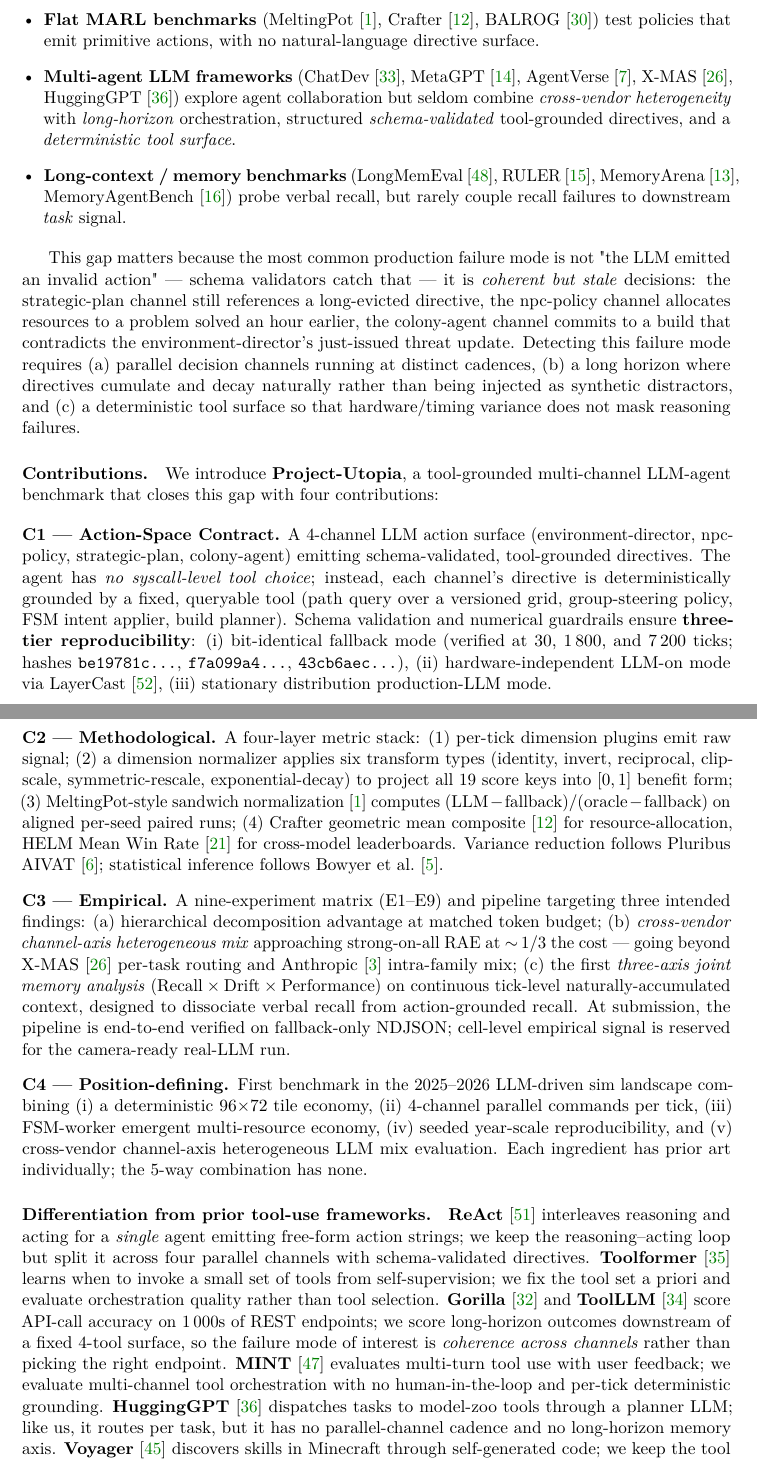
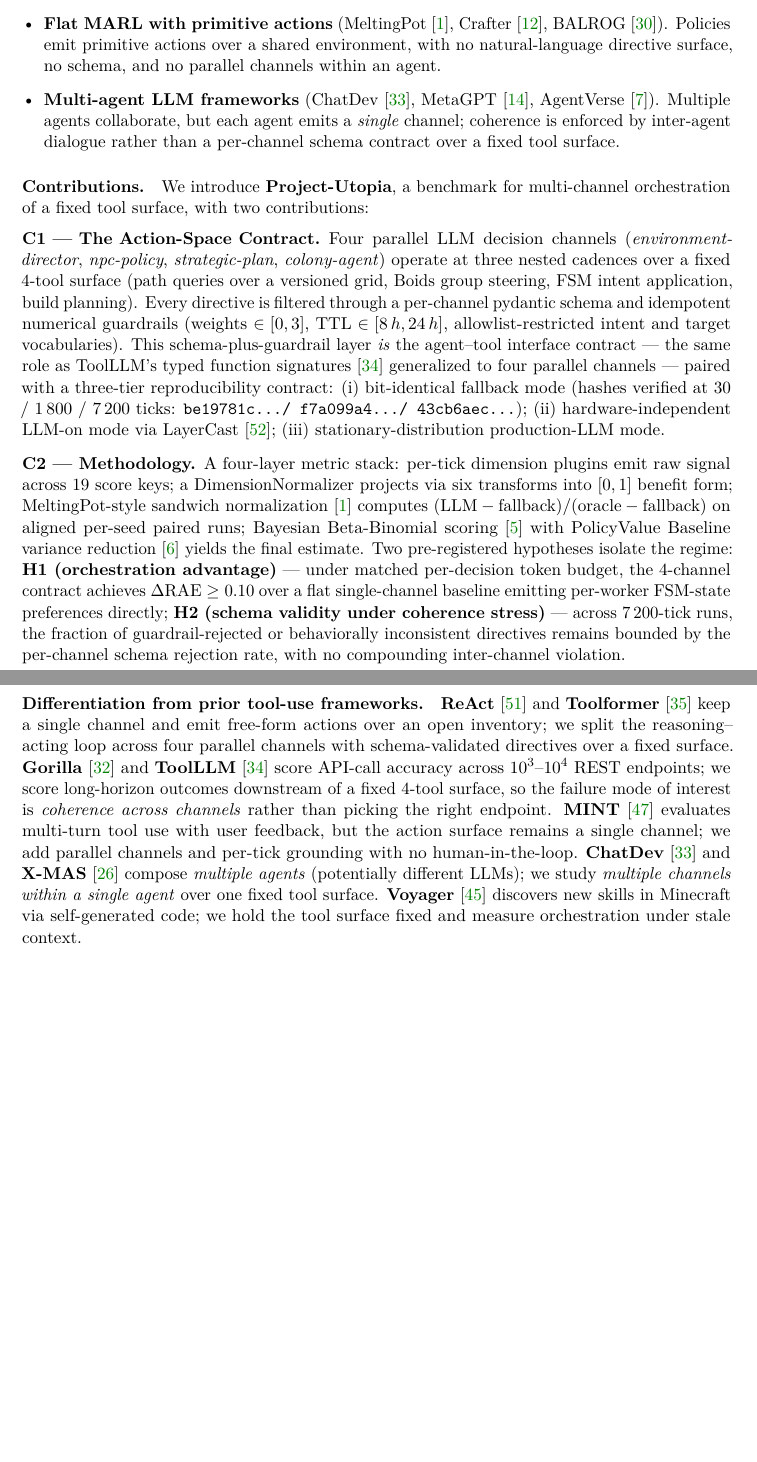
Before and after one commit to DaizeDong/Project-Utopia, a LaTeX paper (docs/ai-research/paper/main.tex, which reads docs/ai-research/paper/sections/01-intro.tex): two parts of pages 2 and 3 of 30 before the commit and two parts of pages 2 and 3 of 29 after it, joined at a grey line, cut so that both start at the same text, the shorter picture padded with empty space. Compiled offline with pdfLaTeX.

Commit message:
refactor(paper): §1 narrow to multi-channel orchestration thesis (B)
Rewrite §1 around the single thesis "multi-channel orchestration of a
fixed tool surface", contrasted with the open-inventory tool-selection
regime. Drop cross-vendor / X-MAS, long-horizon memory three-axis
analysis, and HELM MWR comparison from the intro.

- Opening: lead with "wrong layer" framing + canonical 3-channel stale
  failure example.
- Failure-mode list: compress to 3 bullets (open-inventory tool-use,
  flat MARL, multi-agent LLM); drop the memory-benchmark bullet.
- Contributions: collapse C1-C4 to C1 (Action-Space Contract) + C2
  (Methodology), with H1+H2 pre-registered hypotheses inside C2.
- Differentiation: restrict to ReAct/Toolformer, Gorilla/ToolLLM,
  MINT, ChatDev/X-MAS, Voyager. Drop HuggingGPT.
- Drop "Relation to concurrent work" (Orak moves to §2; X-MAS already
  cited; MemoryArena dropped).
- Roadmap tightened.
- 145 -> 99 lines.

Co-Authored-By: Claude Opus 4.7 (1M context) <noreply@anthropic.com>

```diff
--- a/docs/ai-research/paper/sections/01-intro.tex
+++ b/docs/ai-research/paper/sections/01-intro.tex
@@ -37,114 +29,66 @@
-\item \textbf{Flat MARL benchmarks}
-(MeltingPot~\citep{Agapiou2022MeltingPot},
-Crafter~\citep{Hafner2022Crafter}, BALROG~\citep{Paglieri2025BALROG})
-test policies that emit primitive actions, with no natural-language
-directive surface.
+MINT~\citep{Wang2024MINT}, AgentBench~\citep{Liu2024AgentBench},
+GAIA~\citep{Mialon2023GAIA}). One LLM dispatches over an open or learned tool set; the
+figure of merit is selection accuracy. No parallel decision channels.
+\item \textbf{Flat MARL with primitive actions}
+(MeltingPot~\citep{Agapiou2022MeltingPot}, Crafter~\citep{Hafner2022Crafter},
+BALROG~\citep{Paglieri2025BALROG}). Policies emit primitive actions over a shared
+environment, with no natural-language directive surface, no schema, and no parallel
+channels within an agent.
 \item \textbf{Multi-agent LLM frameworks}
 (ChatDev~\citep{Qian2024ChatDev}, MetaGPT~\citep{Hong2024MetaGPT},
-AgentVerse~\citep{Chen2024AgentVerse}, X-MAS~\citep{Ma2025XMAS},
-HuggingGPT~\citep{Shen2023HuggingGPT}) explore
-agent collaboration but seldom combine \emph{cross-vendor heterogeneity}
-with \emph{long-horizon} orchestration, structured
-\emph{schema-validated} tool-grounded directives, and a
-\emph{deterministic tool surface}.
-\item \textbf{Long-context / memory benchmarks}
-(LongMemEval~\citep{Wu2025LongMemEval}, RULER~\citep{Hsieh2024RULER},
-MemoryArena~\citep{He2026MemoryArena}, MemoryAgentBench~\citep{Hu2025MemoryAgentBench})
-probe verbal recall, but rarely couple recall failures to downstream
-\emph{task} signal.
+AgentVerse~\citep{Chen2024AgentVerse}). Multiple agents collaborate, but each agent
+emits a \emph{single} channel; coherence is enforced by inter-agent dialogue rather
+than a per-channel schema contract over a fixed tool surface.
 \end{itemize}
 
-This gap matters because the most common production failure mode is
-not "the LLM emitted an invalid action" --- schema validators
-catch that --- it is \emph{coherent but stale} decisions: the
-strategic-plan channel still references a long-evicted directive,
-the npc-policy channel allocates resources to a problem solved an
-hour earlier, the colony-agent channel commits to a build that
-contradicts the environment-director's just-issued threat update.
-Detecting this failure mode requires (a) parallel decision channels
-running at distinct cadences, (b) a long horizon where directives
-cumulate and decay naturally rather than being injected as synthetic
-distractors, and (c) a deterministic tool surface so that
-hardware/timing variance does not mask reasoning failures.
+\paragraph{Contributions.}
+We introduce \textbf{Project-Utopia}, a benchmark for multi-channel orchestration of a
+fixed tool surface, with two contributions:
+\begin{description}[leftmargin=*]
+\item[C1 --- The Action-Space Contract.] Four parallel LLM decision channels
+(\emph{environment-director}, \emph{npc-policy}, \emph{strategic-plan},
+\emph{colony-agent}) operate at three nested cadences over a fixed 4-tool surface (path
+queries over a versioned grid, Boids group steering, FSM intent application, build
+planning). Every directive is filtered through a per-channel pydantic schema and
+idempotent numerical guardrails (weights $\in [0, 3]$, TTL $\in [8\,h, 24\,h]$,
+allowlist-restricted intent and target vocabularies). This schema-plus-guardrail layer
+\emph{is} the agent--tool interface contract --- the same role as ToolLLM's typed
+function signatures~\citep{Qin2024ToolLLM} generalized to four parallel channels ---
+paired with a three-tier reproducibility contract: (i) bit-identical fallback mode
+(hashes verified at 30 / 1\,800 / 7\,200 ticks:
+\texttt{be19781c\ldots / f7a099a4\ldots / 43cb6aec\ldots}); (ii) hardware-independent
+LLM-on mode via LayerCast~\citep{Yuan2025LayerCast}; (iii) stationary-distribution
+production-LLM mode.
 
-\paragraph{Contributions.}
-We introduce \textbf{Project-Utopia}, a tool-grounded multi-channel
-LLM-agent benchmark that closes this gap with four contributions:
-
-\begin{description}[leftmargin=*]
-\item[C1 — Action-Space Contract.] A 4-channel LLM action surface
-(environment-director, npc-policy, strategic-plan, colony-agent)
-emitting schema-validated, tool-grounded directives. The agent has
-\emph{no syscall-level tool choice}; instead, each channel's
-directive is deterministically grounded by a fixed, queryable tool
-(path query over a versioned grid, group-steering policy, FSM intent
-applier, build planner). Schema validation and numerical guardrails
-ensure \textbf{three-tier reproducibility}:
-(i) bit-identical fallback mode (verified at 30, 1\,800, and 7\,200
-ticks; hashes \texttt{be19781c\ldots}, \texttt{f7a099a4\ldots},
-\texttt{43cb6aec\ldots}), (ii) hardware-independent LLM-on mode via
-LayerCast~\citep{Yuan2025LayerCast}, (iii) stationary
-distribution production-LLM mode.
-
-\item[C2 — Methodological.] A four-layer metric stack: (1) per-tick
-dimension plugins emit raw signal; (2) a dimension normalizer applies
-six transform types (identity, invert, reciprocal, clip-scale,
-symmetric-rescale, exponential-decay) to project all 19 score keys
-into $[0,1]$ benefit form; (3) MeltingPot-style sandwich
+\item[C2 --- Methodology.] A four-layer metric stack: per-tick dimension plugins emit
+raw signal across 19 score keys; a DimensionNormalizer projects via six transforms into
+$[0, 1]$ benefit form; MeltingPot-style sandwich
 normalization~\citep{Agapiou2022MeltingPot} computes
-$(\text{LLM} - \text{fallback})/(\text{oracle} - \text{fallback})$
-on aligned per-seed paired runs; (4) Crafter geometric mean
-composite~\citep{Hafner2022Crafter} for resource-allocation,
-HELM Mean Win Rate~\citep{Liang2023HELM} for cross-model
-leaderboards. Variance reduction follows
-Pluribus AIVAT~\citep{Brown2019Pluribus}; statistical inference
-follows~\citet{Bowyer2025DontUseClt}.
-
-\item[C3 — Empirical.] A nine-experiment matrix (E1--E9) and
-pipeline targeting three intended findings:
-(a) hierarchical decomposition advantage at matched token budget;
-(b) \emph{cross-vendor channel-axis heterogeneous mix} approaching
-strong-on-all RAE at $\sim$\,1/3 the cost --- going beyond
-X-MAS~\citep{Ma2025XMAS} per-task routing and
-Anthropic~\citep{AnthropicMultiAgent2025} intra-family mix;
-(c) the first \emph{three-axis joint memory analysis}
-($\text{Recall} \times \text{Drift} \times \text{Performance}$) on
-continuous tick-level naturally-accumulated context, designed to
-dissociate verbal recall from action-grounded recall. At submission,
-the pipeline is end-to-end verified on fallback-only NDJSON; cell-level
-empirical signal is reserved for the camera-ready real-LLM run.
-
-\item[C4 — Position-defining.] First benchmark in the 2025--2026
-LLM-driven sim landscape combining (i) a deterministic 96$\times$72
-tile economy, (ii) 4-channel parallel commands per tick, (iii)
-FSM-worker emergent multi-resource economy, (iv) seeded year-scale
-reproducibility, and (v) cross-vendor channel-axis heterogeneous
-LLM mix evaluation. Each ingredient has prior art individually; the
-5-way combination has none.
+$(\text{LLM} - \text{fallback})/(\text{oracle} - \text{fallback})$ on aligned per-seed
+paired runs; Bayesian Beta-Binomial scoring~\citep{Bowyer2025DontUseClt} with
+PolicyValue Baseline variance reduction~\citep{Brown2019Pluribus} yields the final
+estimate. Two pre-registered hypotheses isolate the regime:
+\textbf{H1 (orchestration advantage)} --- under matched per-decision token budget, the
+4-channel contract achieves $\Delta\text{RAE} \geq 0.10$ over a flat single-channel
+baseline emitting per-worker FSM-state preferences directly;
+\textbf{H2 (schema validity under coherence stress)} --- across 7\,200-tick runs, the
+fraction of guardrail-rejected or behaviorally inconsistent directives remains bounded
+by the per-channel schema rejection rate, with no compounding inter-channel violation.
 \end{description}
 
 \paragraph{Differentiation from prior tool-use frameworks.}
-\textbf{ReAct}~\citep{Yao2023ReAct} interleaves reasoning and acting
-for a \emph{single} agent emitting free-form action strings; we keep
-the reasoning--acting loop but split it across four parallel channels
-with schema-validated directives.
-\textbf{Toolformer}~\citep{Schick2023Toolformer} learns when to invoke
-a small set of tools from self-supervision; we fix the tool set a
-priori and evaluate orchestration quality rather than tool selection.
-\textbf{Gorilla}~\citep{Patil2023Gorilla} and
-\textbf{ToolLLM}~\citep{Qin2024ToolLLM} score API-call accuracy on
-1\,000s of REST endpoints; we score long-horizon outcomes downstream
-of a fixed 4-tool surface, so the failure mode of interest is
-\emph{coherence across channels} rather than picking the right
-endpoint.
-\textbf{MINT}~\citep{Wang2024MINT} evaluates multi-turn tool use with
-user feedback; we evaluate multi-channel tool orchestration with no
-human-in-the-loop and per-tick deterministic grounding.
-\textbf{HuggingGPT}~\citep{Shen2023HuggingGPT} dispatches tasks to
-model-zoo tools through a planner LLM; like us, it routes per task,
-but it has no parallel-channel cadence and no long-horizon memory
-axis.
-\textbf{Voyager}~\citep{Wang2023Voyager} discovers skills in Minecraft
-through self-generated code; we keep the tool surface fixed and
-measure orchestration under stale context rather than skill discovery.
+\textbf{ReAct}~\citep{Yao2023ReAct} and \textbf{Toolformer}~\citep{Schick2023Toolformer} keep a single
+channel and emit free-form actions over an open inventory; we split the reasoning--acting loop across
+four parallel channels with schema-validated directives over a fixed surface.
+\textbf{Gorilla}~\citep{Patil2023Gorilla} and \textbf{ToolLLM}~\citep{Qin2024ToolLLM} score API-call
+accuracy across $10^3$--$10^4$ REST endpoints; we score long-horizon outcomes downstream of a fixed
+4-tool surface, so the failure mode of interest is \emph{coherence across channels} rather than picking
+the right endpoint. \textbf{MINT}~\citep{Wang2024MINT} evaluates multi-turn tool use with user feedback,
+but the action surface remains a single channel; we add parallel channels and per-tick grounding with
+no human-in-the-loop. \textbf{ChatDev}~\citep{Qian2024ChatDev} and \textbf{X-MAS}~\citep{Ma2025XMAS}
+compose \emph{multiple agents} (potentially different LLMs); we study \emph{multiple channels within a
+single agent} over one fixed tool surface. \textbf{Voyager}~\citep{Wang2023Voyager} discovers new
+skills in Minecraft via self-generated code; we hold the tool surface fixed and measure orchestration
+under stale context.
 
+\paragraph{Roadmap.} Section~\ref{sec:related-work} surveys related work;
```
Also changed, not shown: docs/ai-research/paper/main.pdf, docs/ai-research/paper/sections/01-intro.tex (81 more changed lines).
